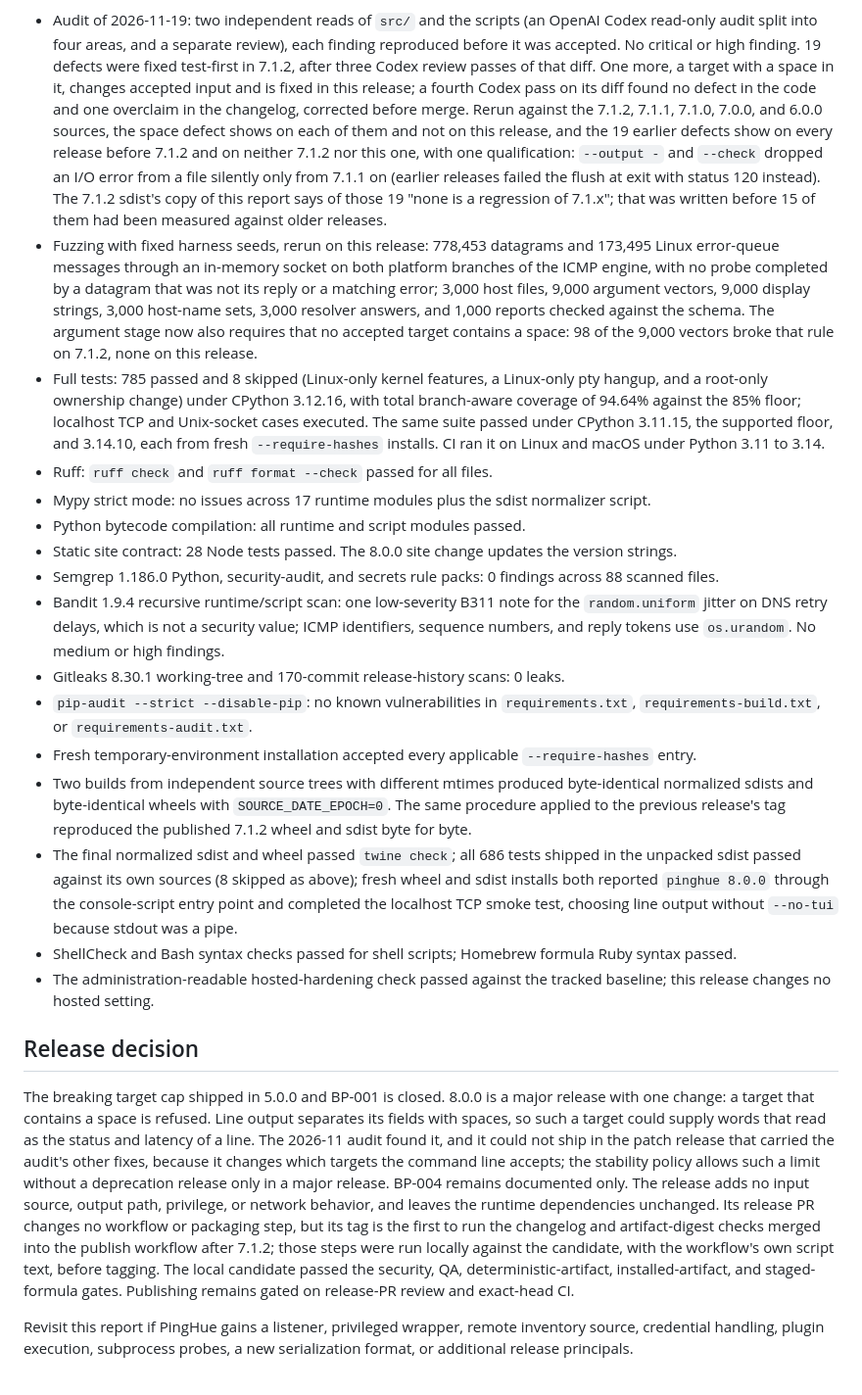
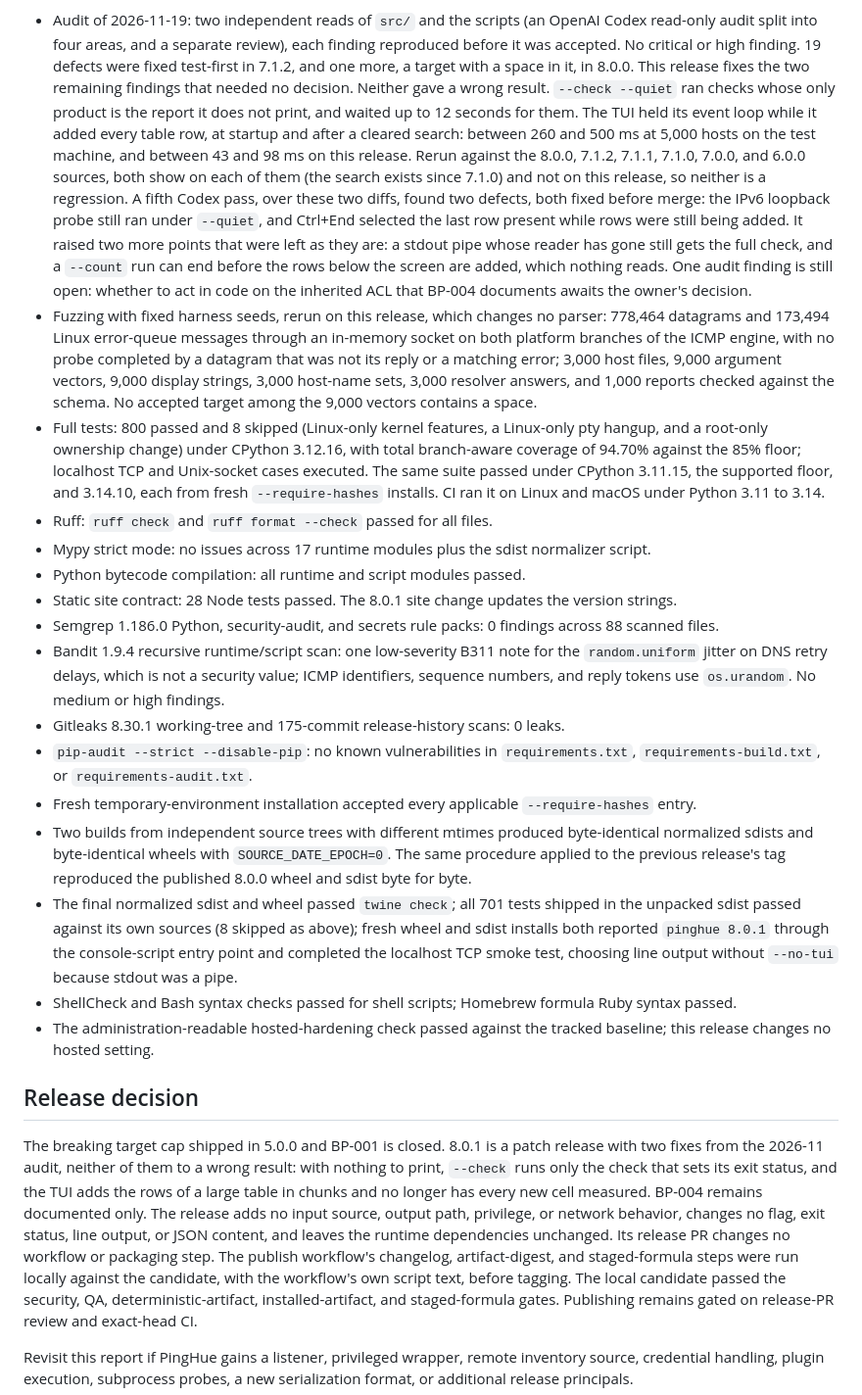
Before and after one commit to inxbit/pinghue, a Markdown page: security-best-practices-report.md, the part around one of its changes. Shown at 98% size. Drawn GitHub-style.

Commit message:
release: prepare v8.0.1 (#188)
Version 8.0.1: the two audit fixes merged in #186 and #187 move under their changelog section, the version surfaces, site and README captures are updated, the security report's evidence is rewritten for this release, and the formula carries the staged URL and the SHA-256 of the built sdist.

```diff
--- a/security-best-practices-report.md
+++ b/security-best-practices-report.md
@@ -181,29 +181,33 @@ this section previously recorded is superseded):
 - Audit of 2026-11-19: two independent reads of `src/` and the scripts (an
   OpenAI Codex read-only audit split into four areas, and a separate review),
   each finding reproduced before it was accepted. No critical or high finding.
-  19 defects were fixed test-first in 7.1.2, after three Codex review passes
-  of that diff. One more, a target with a space in it, changes accepted input
-  and is fixed in this release; a fourth Codex pass on its diff found no
-  defect in the code and one overclaim in the changelog, corrected before
-  merge. Rerun against the 7.1.2, 7.1.1, 7.1.0, 7.0.0, and 6.0.0 sources, the
-  space defect shows on each of them and not on this release, and the 19
-  earlier defects show on every release before 7.1.2 and on neither 7.1.2 nor
-  this one, with one qualification: `--output -` and `--check` dropped an I/O
-  error from a file silently only from 7.1.1 on (earlier releases failed the
-  flush at exit with status 120 instead). The 7.1.2 sdist's copy of this
-  report says of those 19 "none is a regression of 7.1.x"; that was written
-  before 15 of them had been measured against older releases.
-- Fuzzing with fixed harness seeds, rerun on this release: 778,453 datagrams
-  and 173,495 Linux error-queue messages through an in-memory socket on both
-  platform branches of the ICMP engine, with no probe completed by a datagram
-  that was not its reply or a matching error; 3,000 host files, 9,000 argument
-  vectors, 9,000 display strings, 3,000 host-name sets, 3,000 resolver
-  answers, and 1,000 reports checked against the schema. The argument stage
-  now also requires that no accepted target contains a space: 98 of the 9,000
-  vectors broke that rule on 7.1.2, none on this release.
-- Full tests: 785 passed and 8 skipped (Linux-only kernel features, a
+  19 defects were fixed test-first in 7.1.2, and one more, a target with a
+  space in it, in 8.0.0. This release fixes the two remaining findings that
+  needed no decision. Neither gave a wrong result. `--check --quiet` ran
+  checks whose only product is the report it does not print, and waited up to
+  12 seconds for them. The TUI held its event loop while it added every table
+  row, at startup and after a cleared search: between 260 and 500 ms at 5,000
+  hosts on the test machine, and between 43 and 98 ms on this release. Rerun
+  against the 8.0.0, 7.1.2, 7.1.1, 7.1.0, 7.0.0, and 6.0.0 sources, both show
+  on each of them (the search exists since 7.1.0) and not on this release, so
+  neither is a regression. A fifth Codex pass, over these two diffs, found
+  two defects, both fixed before merge: the IPv6 loopback probe still ran
+  under `--quiet`, and Ctrl+End selected the last row present while rows were
+  still being added. It raised two more points that were left as they are: a
+  stdout pipe whose reader has gone still gets the full check, and a
+  `--count` run can end before the rows below the screen are added, which
+  nothing reads. One audit finding is still open: whether to act in code on
+  the inherited ACL that BP-004 documents awaits the owner's decision.
+- Fuzzing with fixed harness seeds, rerun on this release, which changes no
+  parser: 778,464 datagrams and 173,494 Linux error-queue messages through an
+  in-memory socket on both platform branches of the ICMP engine, with no
+  probe completed by a datagram that was not its reply or a matching error;
+  3,000 host files, 9,000 argument vectors, 9,000 display strings, 3,000
+  host-name sets, 3,000 resolver answers, and 1,000 reports checked against
+  the schema. No accepted target among the 9,000 vectors contains a space.
+- Full tests: 800 passed and 8 skipped (Linux-only kernel features, a
   Linux-only pty hangup, and a root-only ownership change) under CPython
-  3.12.16, with total branch-aware coverage of 94.64% against the 85% floor;
+  3.12.16, with total branch-aware coverage of 94.70% against the 85% floor;
   localhost TCP and Unix-socket cases executed. The same suite passed under
   CPython 3.11.15, the supported floor, and 3.14.10, each from fresh
   `--require-hashes` installs. CI ran it on Linux and macOS under Python 3.11
@@ -212,7 +216,7 @@ this section previously recorded is superseded):
 - Mypy strict mode: no issues across 17 runtime modules plus the sdist
   normalizer script.
 - Python bytecode compilation: all runtime and script modules passed.
-- Static site contract: 28 Node tests passed. The 8.0.0 site change updates
+- Static site contract: 28 Node tests passed. The 8.0.1 site change updates
   the version strings.
 - Semgrep 1.186.0 Python, security-audit, and secrets rule packs: 0 findings
   across 88 scanned files.
@@ -220,7 +224,7 @@ this section previously recorded is superseded):
   the `random.uniform` jitter on DNS retry delays, which is not a security
   value; ICMP identifiers, sequence numbers, and reply tokens use
   `os.urandom`. No medium or high findings.
-- Gitleaks 8.30.1 working-tree and 170-commit release-history scans: 0 leaks.
+- Gitleaks 8.30.1 working-tree and 175-commit release-history scans: 0 leaks.
 - `pip-audit --strict --disable-pip`: no known vulnerabilities in
   `requirements.txt`, `requirements-build.txt`, or
   `requirements-audit.txt`.
@@ -229,10 +233,10 @@ this section previously recorded is superseded):
 - Two builds from independent source trees with different mtimes produced byte-identical
   normalized sdists and byte-identical wheels with `SOURCE_DATE_EPOCH=0`. The
   same procedure applied to the previous release's tag reproduced the
-  published 7.1.2 wheel and sdist byte for byte.
-- The final normalized sdist and wheel passed `twine check`; all 686 tests
+  published 8.0.0 wheel and sdist byte for byte.
+- The final normalized sdist and wheel passed `twine check`; all 701 tests
   shipped in the unpacked sdist passed against its own sources (8 skipped as
-  above); fresh wheel and sdist installs both reported `pinghue 8.0.0`
+  above); fresh wheel and sdist installs both reported `pinghue 8.0.1`
   through the console-script entry point and completed the localhost TCP
   smoke test, choosing line output without `--no-tui` because stdout was a
   pipe.
@@ -243,19 +247,17 @@ this section previously recorded is superseded):
 
 ## Release decision
 
-The breaking target cap shipped in 5.0.0 and BP-001 is closed. 8.0.0 is a
-major release with one change: a target that contains a space is refused.
-Line output separates its fields with spaces, so such a target could supply
-words that read as the status and latency of a line. The 2026-11 audit found
-it, and it could not ship in the patch release that carried the audit's other
-fixes, because it changes which targets the command line accepts; the
-stability policy allows such a limit without a deprecation release only in a
-major release. BP-004 remains documented only. The release adds no input
-source, output path, privilege, or network behavior, and leaves the runtime
-dependencies unchanged. Its release PR changes no workflow or packaging step,
-but its tag is the first to run the changelog and artifact-digest checks
-merged into the publish workflow after 7.1.2; those steps were run locally
-against the candidate, with the workflow's own script text, before tagging.
+The breaking target cap shipped in 5.0.0 and BP-001 is closed. 8.0.1 is a
+patch release with two fixes from the 2026-11 audit, neither of them to a
+wrong result: with nothing to print, `--check` runs only the check that sets
+its exit status, and the TUI adds the rows of a large table in chunks and no
+longer has every new cell measured. BP-004 remains documented only. The
+release adds no input source, output path, privilege, or network behavior,
+changes no flag, exit status, line output, or JSON content, and leaves the
+runtime dependencies unchanged. Its release PR changes no workflow or
+packaging step. The publish workflow's changelog, artifact-digest, and
+staged-formula steps were run locally against the candidate, with the
+workflow's own script text, before tagging.
 The local candidate passed the security, QA, deterministic-artifact,
 installed-artifact, and staged-formula gates. Publishing remains gated on
 release-PR review and exact-head CI.
```
Also changed, not shown: other parts of security-best-practices-report.md (+2 -2 lines), CHANGELOG.md (+3 -1 lines), README.md (+1 -1 lines), docs/assets/pinghue-demo.gif, docs/assets/pinghue-screenshot.png, docs/assets/pinghue-social-card.png, 7 other files.
